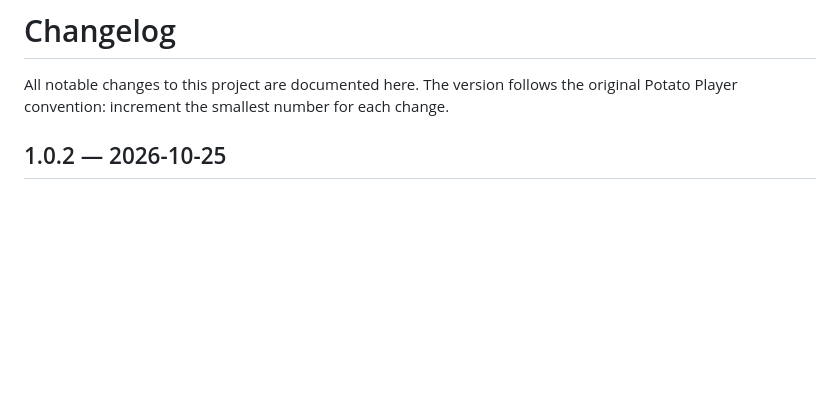
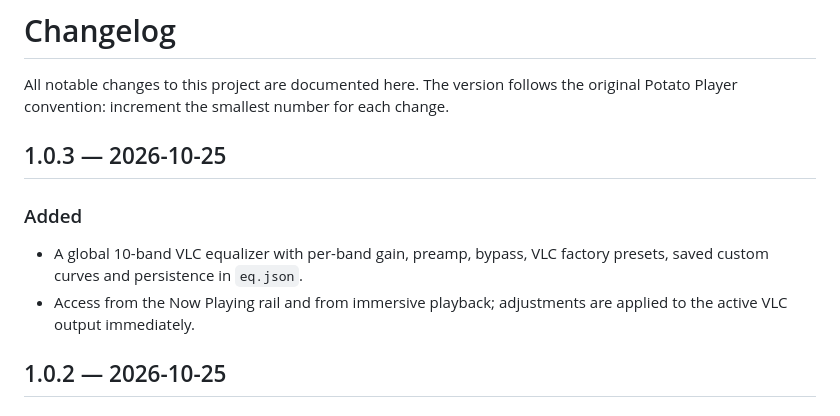
Before and after one commit to why012123/Potatoplayer, a Markdown page: CHANGELOG.md, the part around the change. Drawn GitHub-style; blank space fills up the shorter version.

```diff
--- a/CHANGELOG.md
+++ b/CHANGELOG.md
@@ -2,6 +2,14 @@
 
 All notable changes to this project are documented here. The version follows the
 original Potato Player convention: increment the smallest number for each change.
+
+## 1.0.3 — 2026-10-25
+
+### Added
+- A global 10-band VLC equalizer with per-band gain, preamp, bypass, VLC factory
+  presets, saved custom curves and persistence in `eq.json`.
+- Access from the Now Playing rail and from immersive playback; adjustments are
+  applied to the active VLC output immediately.
 
 ## 1.0.2 — 2026-10-25
 
```
Also changed, not shown: README.md (+12 -2 lines), docs/screenshots/eq.jpg (added), 17 other files.
